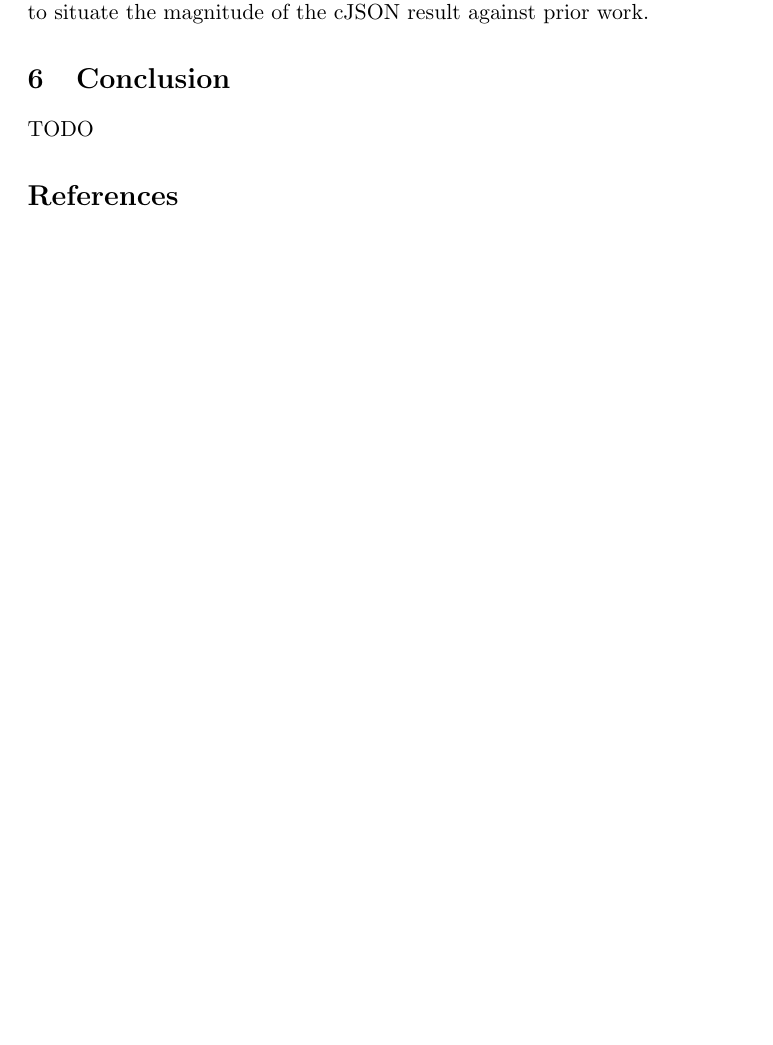
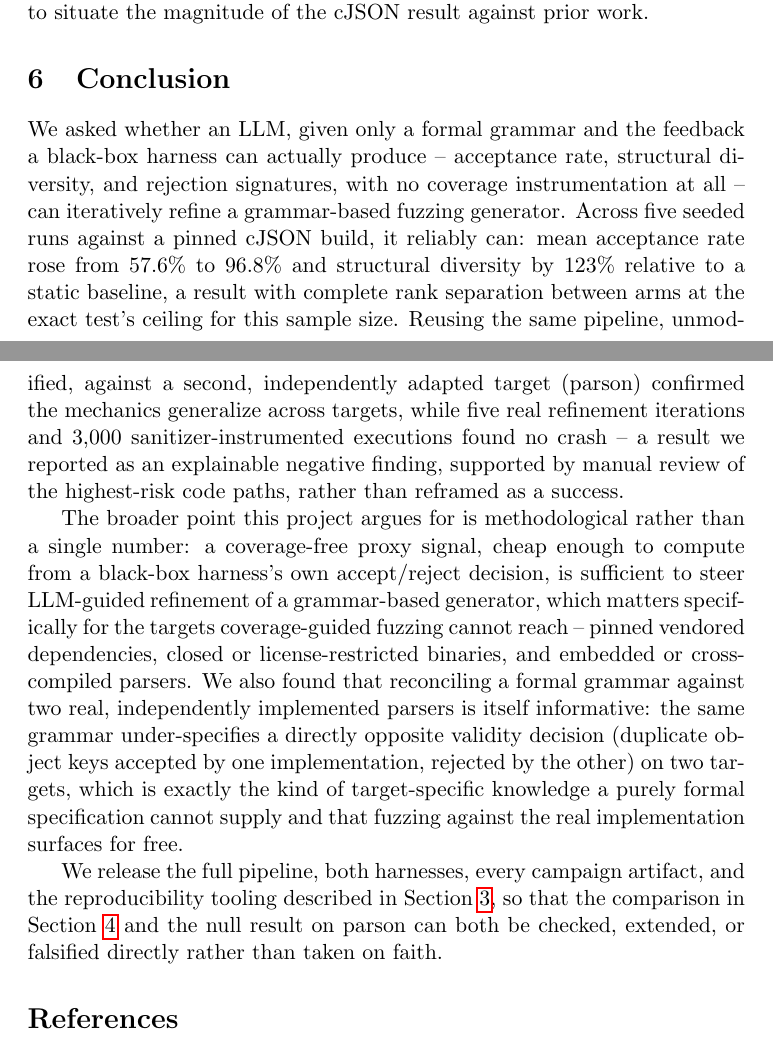
Before and after one commit to ziyadmansy/agentic-grammar-fuzzing, a LaTeX document (paper/main.tex, which reads paper/conclusion.tex): part of page 15 of 17 before the commit and two parts of pages 15 and 16 of 18 after it, the two joined at a grey line, cut so that both start at the same text, the shorter picture padded with empty space. Compiled offline with pdfLaTeX.

Commit message:
Enhance conclusion, evaluation, and methodology sections with detailed findings and references for cJSON and parson, including generalization insights and iteration summaries.

```diff
--- a/paper/conclusion.tex
+++ b/paper/conclusion.tex
@@ -1,3 +1,37 @@
 \section{Conclusion}
+\label{sec:conclusion}
 
-TODO
+We asked whether an LLM, given only a formal grammar and the feedback a
+black-box harness can actually produce -- acceptance rate, structural
+diversity, and rejection signatures, with no coverage instrumentation at
+all -- can iteratively refine a grammar-based fuzzing generator. Across five
+seeded runs against a pinned cJSON build, it reliably can: mean acceptance
+rate rose from 57.6\% to 96.8\% and structural diversity by 123\% relative
+to a static baseline, a result with complete rank separation between arms
+at the exact test's ceiling for this sample size. Reusing the same
+pipeline, unmodified, against a second, independently adapted target
+(parson) confirmed the mechanics generalize across targets, while five real
+refinement iterations and 3{,}000 sanitizer-instrumented executions found no
+crash -- a result we reported as an explainable negative finding, supported
+by manual review of the highest-risk code paths, rather than reframed as a
+success.
+
+The broader point this project argues for is methodological rather than a
+single number: a coverage-free proxy signal, cheap enough to compute from a
+black-box harness's own accept/reject decision, is sufficient to steer
+LLM-guided refinement of a grammar-based generator, which matters
+specifically for the targets coverage-guided fuzzing cannot reach -- pinned
+vendored dependencies, closed or license-restricted binaries, and embedded
+or cross-compiled parsers. We also found that reconciling a formal grammar
+against two real, independently implemented parsers is itself informative:
+the same grammar under-specifies a directly opposite validity decision
+(duplicate object keys accepted by one implementation, rejected by the
+other) on two targets, which is exactly the kind of target-specific
+knowledge a purely formal specification cannot supply and that fuzzing
+against the real implementation surfaces for free.
+
+We release the full pipeline, both harnesses, every campaign artifact, and
+the reproducibility tooling described in Section~\ref{sec:methodology}, so
+that the comparison in Section~\ref{sec:evaluation} and the null result on
+parson can both be checked, extended, or falsified directly rather than
+taken on faith.
```
Also changed, not shown: paper/evaluation.tex (+4 -1 lines), paper/methodology.tex (+3 -3 lines).
